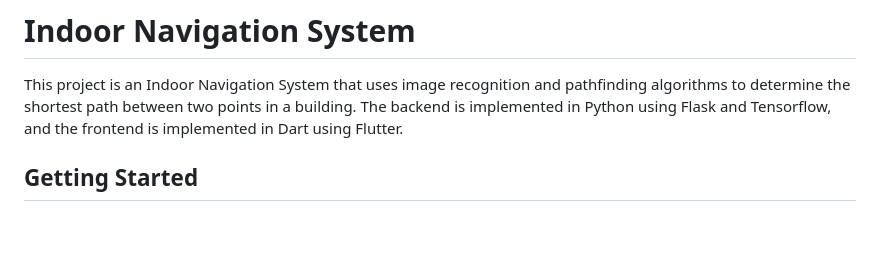
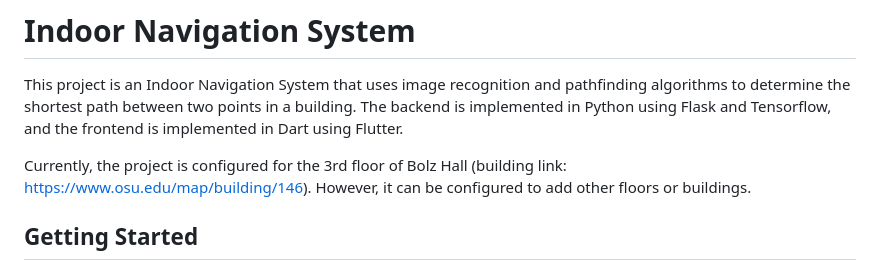
Before and after one commit to Adewale-1/IndoorNav, a Markdown page: README.md, the part around the change. Drawn GitHub-style; blank space fills up the shorter version.

```diff
--- a/README.md
+++ b/README.md
@@ -1,6 +1,8 @@
 # Indoor Navigation System
 
 This project is an Indoor Navigation System that uses image recognition and pathfinding algorithms to determine the shortest path between two points in a building. The backend is implemented in Python using Flask and Tensorflow, and the frontend is implemented in Dart using Flutter.
+
+Currently, the project is configured for the 3rd floor of Bolz Hall (building link: https://www.osu.edu/map/building/146). However, it can be configured to add other floors or buildings.
 
 ## Getting Started
 
```
